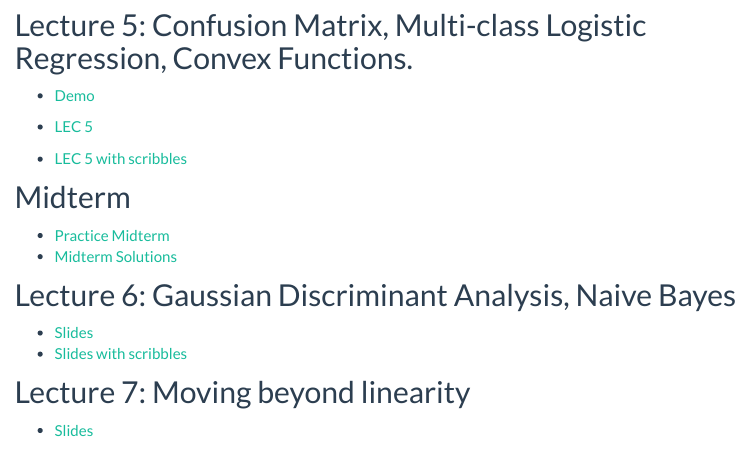
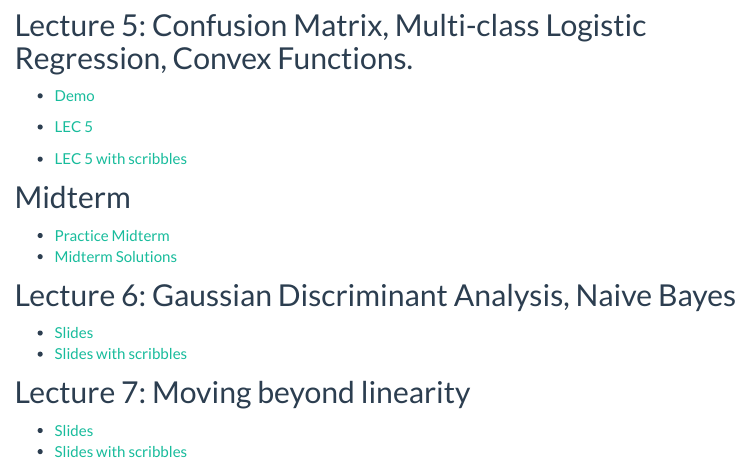
Before and after one commit to J0EYjoey/SML_Summer2025, an R Markdown document (class_docs.Rmd): the page in a window 1100 px wide, from 780 px down. The pictures show the output file class_docs.html that the author committed with the source, opened offline; library style sheets and scripts come from the installed R packages; menus at the side of the page are left out.

Commit message:
lec7note

```diff
--- a/Summer2025_schedule - Sheet1.csv
+++ b/Summer2025_schedule - Sheet1.csv
@@ -10,3 +10,4 @@ Week,Date,Session,Title,Suggested Readings
 4,21-Jul,Midterm ,,
 ,25-Jul,Tutorial,GD with torch,
 ,25-Jul,Lecture ,"LDA, QDA and Naive Bayes","ISL 4.4, ESL 4.1-4.32, MLAPP 4.1-4.2"
+5,28-Jul,Lecture ,Moving beyond linearity,"ESL 61-6.2, ISL 10.1-10.2, 10.7"
--- a/class_docs.Rmd
+++ b/class_docs.Rmd
@@ -72,8 +72,7 @@ knitr::opts_chunk$set(echo = TRUE,warning = F, message = F)
 ## Lecture 7: Moving beyond linearity
 
 * [Slides](https://drive.google.com/file/d/1pOoEYA8ZI3Mkjr3YgMEiR4xoCWLUPr-4/view?usp=sharings)
-
-<!-- * [Slides with scribbles](https://drive.google.com/file/d/18igSSldzFsHNyzjvrN2yOY5lH0cLkp08/view?usp=sharing) -->
+* [Slides with scribbles](https://drive.google.com/file/d/1SR87tsmueDnqF5fivoN-7rnbgM-JQZuV/view?usp=sharing)
 
 <!-- ## Lecture 7: Review -->
 
```
Also changed, not shown: class_docs.html, schedule.html, 1 other file.
